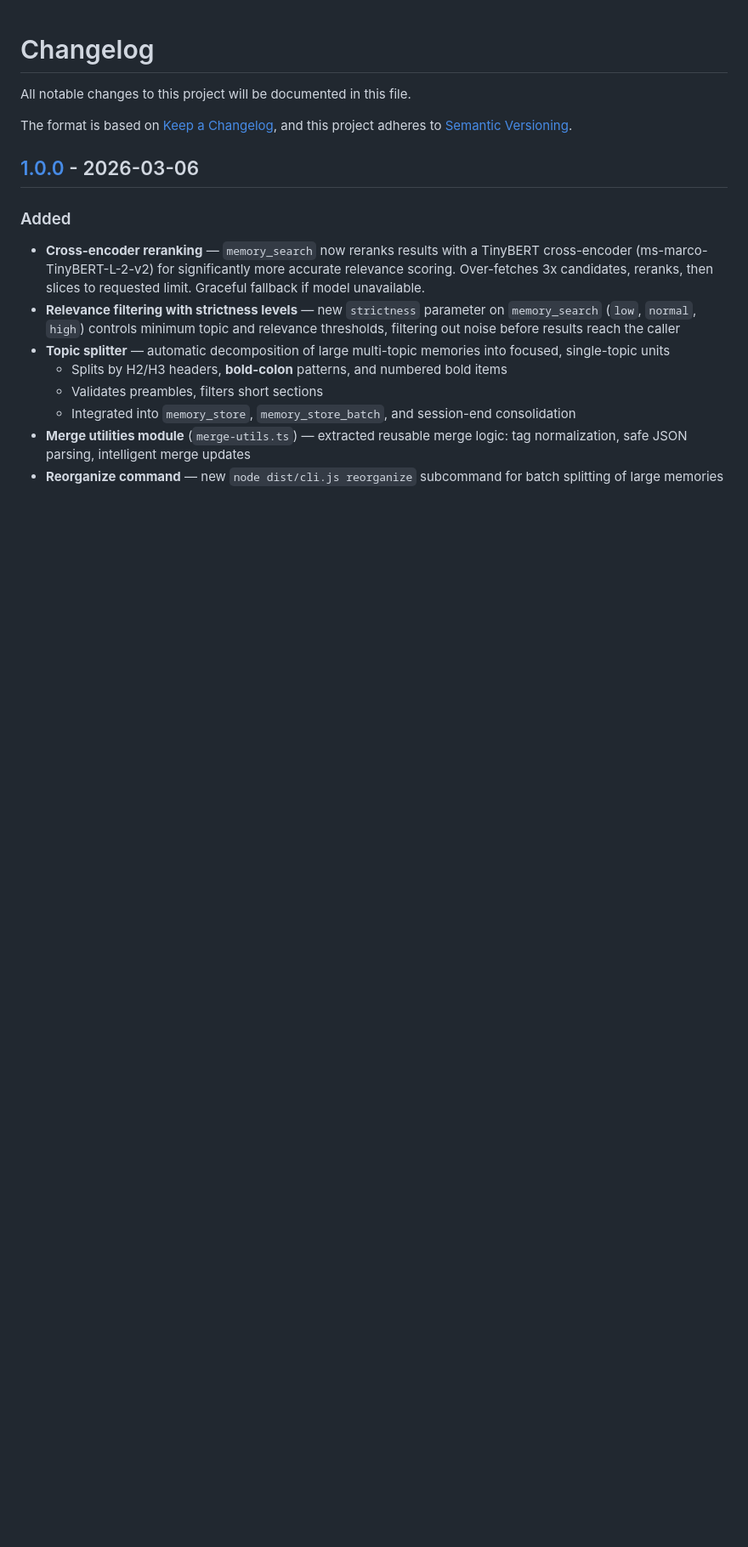
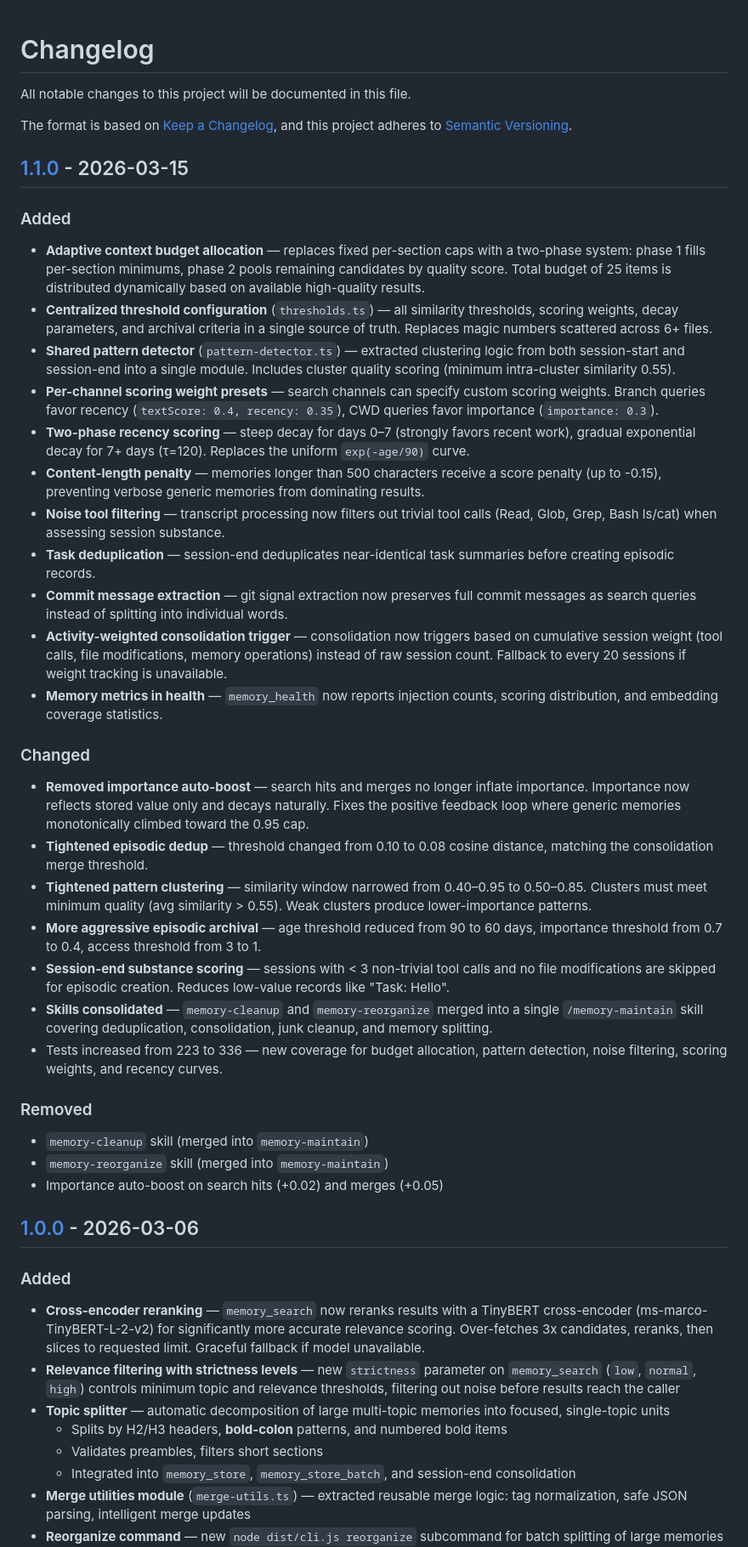
Before and after one commit to d2a8k3u/claude-code-memory, a Markdown page: CHANGELOG.md, the part around one of its changes. Shown at 85% size. Drawn GitHub-style; blank space fills up the shorter version.

Commit message:
feat(changelog): document changes and release v1.1.0

```diff
--- a/CHANGELOG.md
+++ b/CHANGELOG.md
@@ -4,6 +4,38 @@ All notable changes to this project will be documented in this file.
 
 The format is based on [Keep a Changelog](https://keepachangelog.com/en/1.1.0/),
 and this project adheres to [Semantic Versioning](https://semver.org/spec/v2.0.0.html).
+
+## [1.1.0] - 2026-03-15
+
+### Added
+
+- **Adaptive context budget allocation** — replaces fixed per-section caps with a two-phase system: phase 1 fills per-section minimums, phase 2 pools remaining candidates by quality score. Total budget of 25 items is distributed dynamically based on available high-quality results.
+- **Centralized threshold configuration** (`thresholds.ts`) — all similarity thresholds, scoring weights, decay parameters, and archival criteria in a single source of truth. Replaces magic numbers scattered across 6+ files.
+- **Shared pattern detector** (`pattern-detector.ts`) — extracted clustering logic from both session-start and session-end into a single module. Includes cluster quality scoring (minimum intra-cluster similarity 0.55).
+- **Per-channel scoring weight presets** — search channels can specify custom scoring weights. Branch queries favor recency (`textScore: 0.4, recency: 0.35`), CWD queries favor importance (`importance: 0.3`).
+- **Two-phase recency scoring** — steep decay for days 0–7 (strongly favors recent work), gradual exponential decay for 7+ days (τ=120). Replaces the uniform `exp(-age/90)` curve.
+- **Content-length penalty** — memories longer than 500 characters receive a score penalty (up to -0.15), preventing verbose generic memories from dominating results.
+- **Noise tool filtering** — transcript processing now filters out trivial tool calls (Read, Glob, Grep, Bash ls/cat) when assessing session substance.
+- **Task deduplication** — session-end deduplicates near-identical task summaries before creating episodic records.
+- **Commit message extraction** — git signal extraction now preserves full commit messages as search queries instead of splitting into individual words.
+- **Activity-weighted consolidation trigger** — consolidation now triggers based on cumulative session weight (tool calls, file modifications, memory operations) instead of raw session count. Fallback to every 20 sessions if weight tracking is unavailable.
+- **Memory metrics in health** — `memory_health` now reports injection counts, scoring distribution, and embedding coverage statistics.
+
+### Changed
+
+- **Removed importance auto-boost** — search hits and merges no longer inflate importance. Importance now reflects stored value only and decays naturally. Fixes the positive feedback loop where generic memories monotonically climbed toward the 0.95 cap.
+- **Tightened episodic dedup** — threshold changed from 0.10 to 0.08 cosine distance, matching the consolidation merge threshold.
+- **Tightened pattern clustering** — similarity window narrowed from 0.40–0.95 to 0.50–0.85. Clusters must meet minimum quality (avg similarity > 0.55). Weak clusters produce lower-importance patterns.
+- **More aggressive episodic archival** — age threshold reduced from 90 to 60 days, importance threshold from 0.7 to 0.4, access threshold from 3 to 1.
+- **Session-end substance scoring** — sessions with < 3 non-trivial tool calls and no file modifications are skipped for episodic creation. Reduces low-value records like "Task: Hello".
+- **Skills consolidated** — `memory-cleanup` and `memory-reorganize` merged into a single `/memory-maintain` skill covering deduplication, consolidation, junk cleanup, and memory splitting.
+- Tests increased from 223 to 336 — new coverage for budget allocation, pattern detection, noise filtering, scoring weights, and recency curves.
+
+### Removed
+
+- `memory-cleanup` skill (merged into `memory-maintain`)
+- `memory-reorganize` skill (merged into `memory-maintain`)
+- Importance auto-boost on search hits (+0.02) and merges (+0.05)
 
 ## [1.0.0] - 2026-03-06
 
```
Also changed, not shown: other parts of CHANGELOG.md (+1 -0 lines), README.md (+30 -9 lines).
